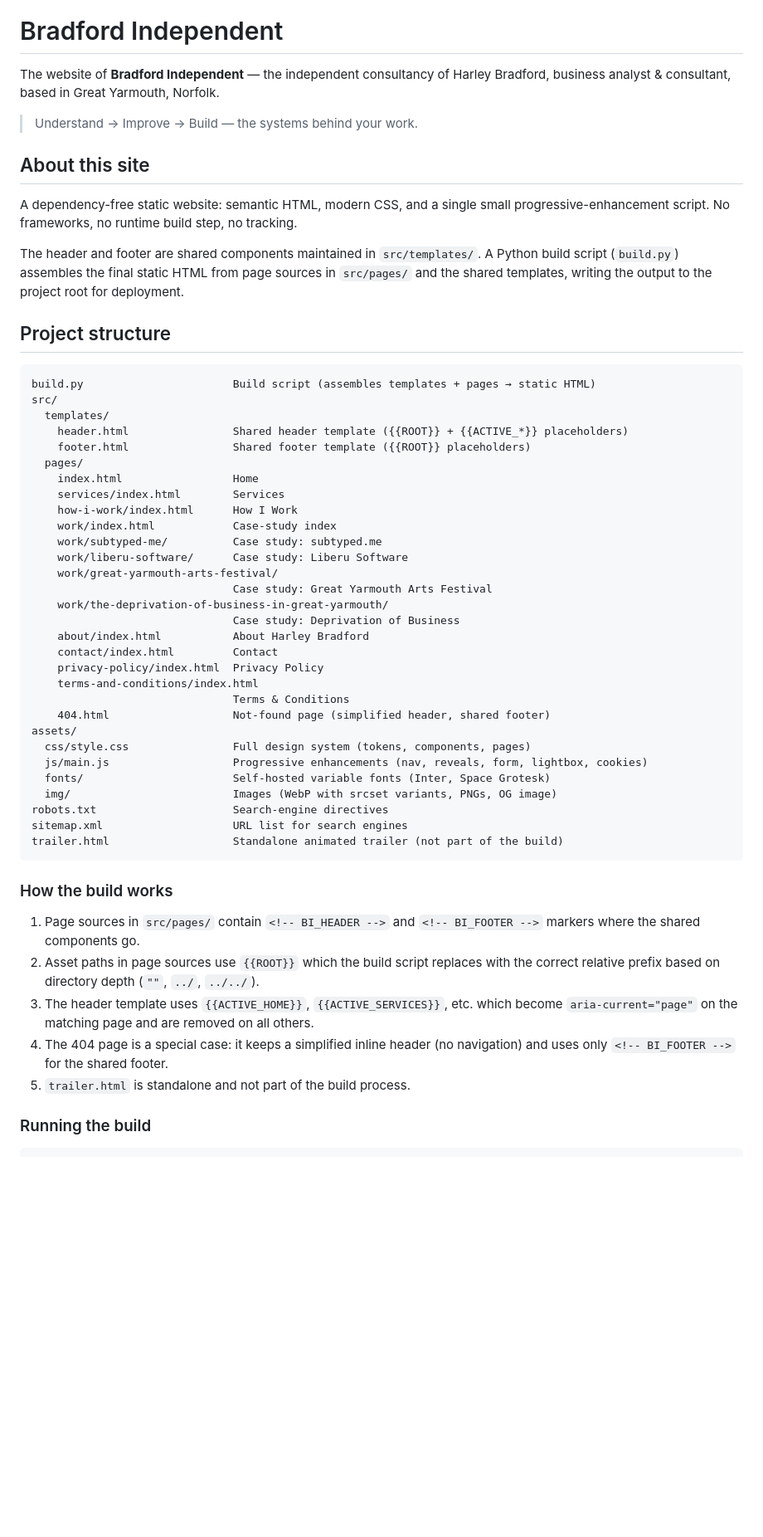
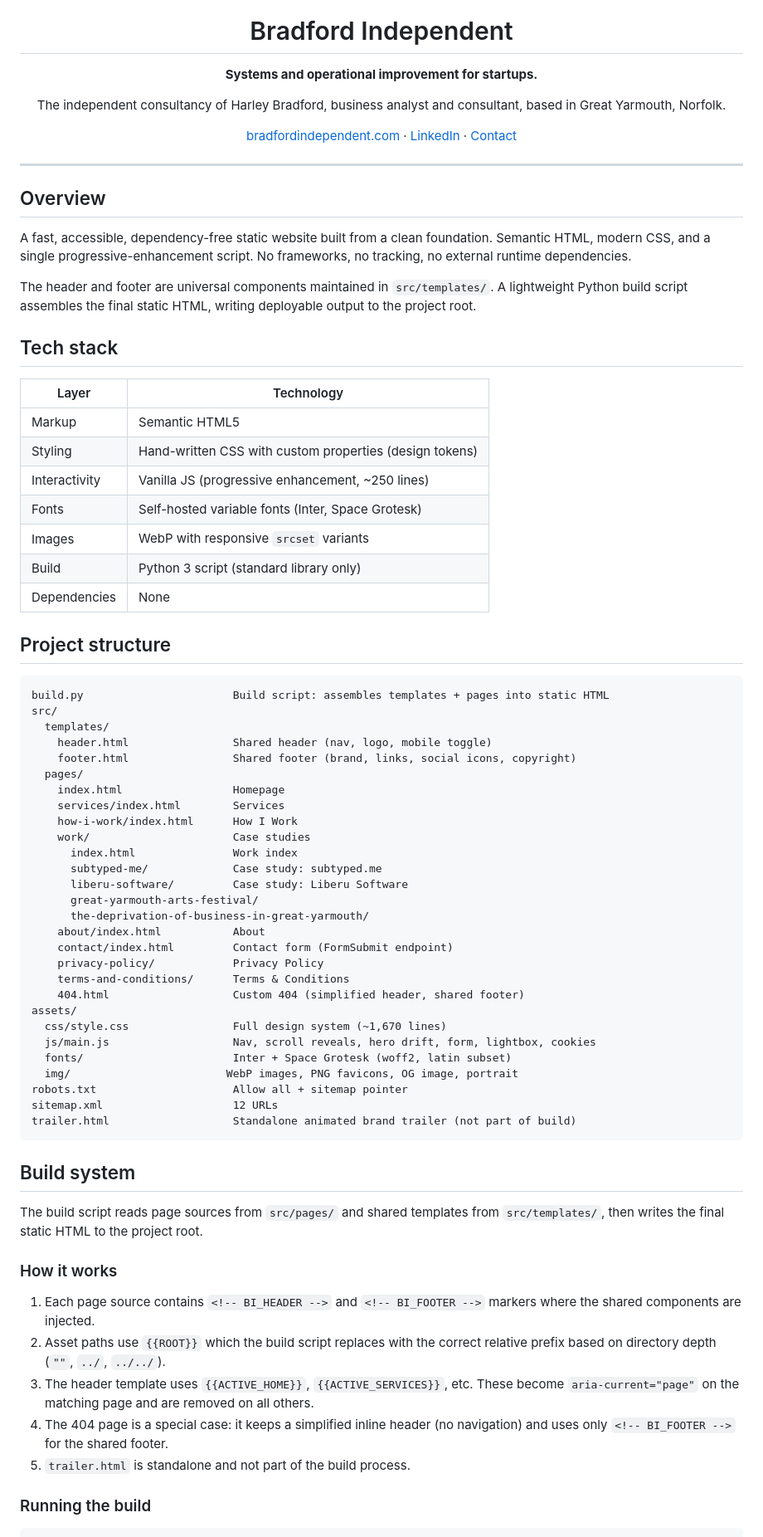
Before and after one commit to Harleysstory/bradfordindependent, a Markdown page: README.md, the part around one of its changes. Shown at 83% size. GitHub-like rendering; blank space fills up the shorter version.

Commit message:
Redesign README with branded layout, tech stack table, and feature list
Polished README with centered logo and brand header, tech stack
table, design system documentation, feature checklist, and clearer
build/deployment instructions.

````diff
--- a/README.md
+++ b/README.md
@@ -1,67 +5,76 @@
 # Bradford Independent
 
-The website of **Bradford Independent** — the independent consultancy of
-Harley Bradford, business analyst & consultant, based in Great Yarmouth, Norfolk.
+**Systems and operational improvement for startups.**
 
-> Understand → Improve → Build — the systems behind your work.
+The independent consultancy of Harley Bradford, business analyst and consultant, based in Great Yarmouth, Norfolk.
 
-## About this site
+[bradfordindependent.com](https://bradfordindependent.com) · [LinkedIn](https://www.linkedin.com/in/harleysstory/) · [Contact](https://bradfordindependent.com/contact/)
 
-A dependency-free static website: semantic HTML, modern CSS, and a single small
-progressive-enhancement script. No frameworks, no runtime build step, no tracking.
+</div>
 
-The header and footer are shared components maintained in
-`src/templates/`. A Python build script (`build.py`) assembles the final
-static HTML from page sources in `src/pages/` and the shared templates,
-writing the output to the project root for deployment.
+---
+
+## Overview
+
+A fast, accessible, dependency-free static website built from a clean foundation. Semantic HTML, modern CSS, and a single progressive-enhancement script. No frameworks, no tracking, no external runtime dependencies.
+
+The header and footer are universal components maintained in `src/templates/`. A lightweight Python build script assembles the final static HTML, writing deployable output to the project root.
+
+## Tech stack
+
+| Layer | Technology |
+|-------|-----------|
+| Markup | Semantic HTML5 |
+| Styling | Hand-written CSS with custom properties (design tokens) |
+| Interactivity | Vanilla JS (progressive enhancement, ~250 lines) |
+| Fonts | Self-hosted variable fonts (Inter, Space Grotesk) |
+| Images | WebP with responsive `srcset` variants |
+| Build | Python 3 script (standard library only) |
+| Dependencies | None |
 
 ## Project structure
 
 ```
-build.py                       Build script (assembles templates + pages → static HTML)
+build.py                       Build script: assembles templates + pages into static HTML
 src/
   templates/
-    header.html                Shared header template ({{ROOT}} + {{ACTIVE_*}} placeholders)
-    footer.html                Shared footer template ({{ROOT}} placeholders)
+    header.html                Shared header (nav, logo, mobile toggle)
+    footer.html                Shared footer (brand, links, social icons, copyright)
   pages/
-    index.html                 Home
+    index.html                 Homepage
     services/index.html        Services
     how-i-work/index.html      How I Work
-    work/index.html            Case-study index
-    work/subtyped-me/          Case study: subtyped.me
-    work/liberu-software/      Case study: Liberu Software
-    work/great-yarmouth-arts-festival/
-                               Case study: Great Yarmouth Arts Festival
-    work/the-deprivation-of-business-in-great-yarmouth/
-                               Case study: Deprivation of Business
-    about/index.html           About Harley Bradford
-    contact/index.html         Contact
-    privacy-policy/index.html  Privacy Policy
-    terms-and-conditions/index.html
-                               Terms & Conditions
-    404.html                   Not-found page (simplified header, shared footer)
+    work/                      Case studies
+      index.html               Work index
+      subtyped-me/             Case study: subtyped.me
+      liberu-software/         Case study: Liberu Software
+      great-yarmouth-arts-festival/
+      the-deprivation-of-business-in-great-yarmouth/
+    about/index.html           About
+    contact/index.html         Contact form (FormSubmit endpoint)
+    privacy-policy/            Privacy Policy
+    terms-and-conditions/      Terms & Conditions
+    404.html                   Custom 404 (simplified header, shared footer)
 assets/
-  css/style.css                Full design system (tokens, components, pages)
-  js/main.js                   Progressive enhancements (nav, reveals, form, lightbox, cookies)
-  fonts/                       Self-hosted variable fonts (Inter, Space Grotesk)
-  img/                         Images (WebP with srcset variants, PNGs, OG image)
-robots.txt                     Search-engine directives
-sitemap.xml                    URL list for search engines
-trailer.html                   Standalone animated trailer (not part of the build)
+  css/style.css                Full design system (~1,670 lines)
+  js/main.js                   Nav, scroll reveals, hero drift, form, lightbox, cookies
+  fonts/                       Inter + Space Grotesk (woff2, latin subset)
+  img/                        WebP images, PNG favicons, OG image, portrait
+robots.txt                     Allow all + sitemap pointer
+sitemap.xml                    12 URLs
+trailer.html                   Standalone animated brand trailer (not part of build)
 ```
 
-### How the build works
+## Build system
 
-1. Page sources in `src/pages/` contain `<!-- BI_HEADER -->` and
-   `<!-- BI_FOOTER -->` markers where the shared components go.
-2. Asset paths in page sources use `{{ROOT}}` which the build script replaces
-   with the correct relative prefix based on directory depth
-   (`""`, `../`, `../../`).
-3. The header template uses `{{ACTIVE_HOME}}`, `{{ACTIVE_SERVICES}}`, etc.
-   which become `aria-current="page"` on the matching page and are removed
-   on all others.
-4. The 404 page is a special case: it keeps a simplified inline header
-   (no navigation) and uses only `<!-- BI_FOOTER -->` for the shared footer.
+The build script reads page sources from `src/pages/` and shared templates from `src/templates/`, then writes the final static HTML to the project root.
+
+### How it works
+
+1. Each page source contains `<!-- BI_HEADER -->` and `<!-- BI_FOOTER -->` markers where the shared components are injected.
+2. Asset paths use `{{ROOT}}` which the build script replaces with the correct relative prefix based on directory depth (`""`, `../`, `../../`).
+3. The header template uses `{{ACTIVE_HOME}}`, `{{ACTIVE_SERVICES}}`, etc. These become `aria-current="page"` on the matching page and are removed on all others.
+4. The 404 page is a special case: it keeps a simplified inline header (no navigation) and uses only `<!-- BI_FOOTER -->` for the shared footer.
 5. `trailer.html` is standalone and not part of the build process.
 
 ### Running the build
````
Also changed, not shown: other parts of README.md (+55 -17 lines).
